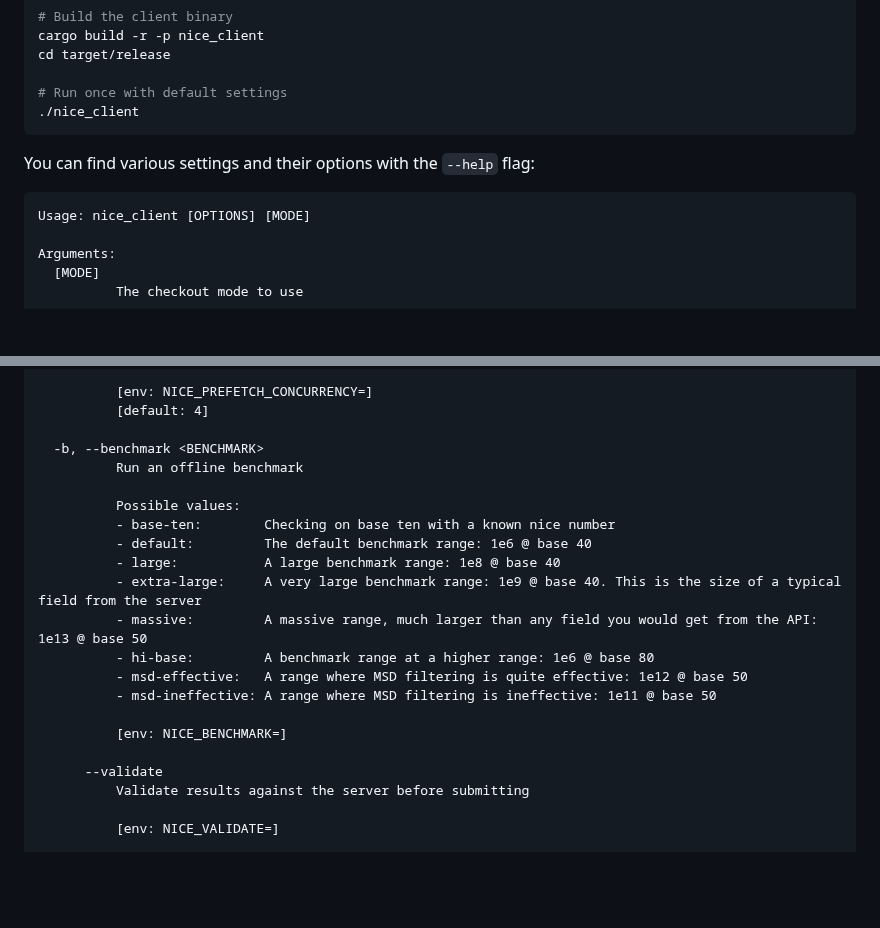
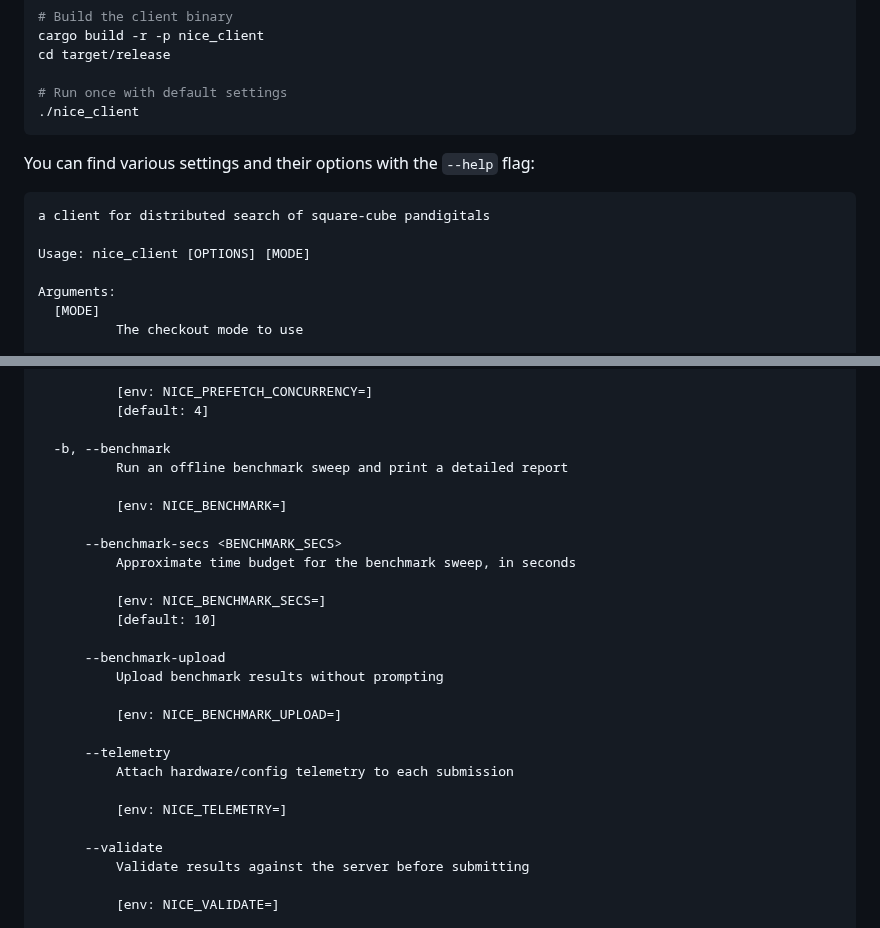
Before and after one commit to wasabipesto/nice, a Markdown page: README.md, 2 parts joined by grey strips. Rendered like a GitHub page; blank space fills up the shorter version.

````diff
--- a/README.md
+++ b/README.md
@@ -59,6 +59,8 @@ cd target/release
 You can find various settings and their options with the `--help` flag:
 
 ```
+a client for distributed search of square-cube pandigitals
+
 Usage: nice_client [OPTIONS] [MODE]
 
 Arguments:
@@ -125,20 +127,26 @@ Options:
           [env: NICE_PREFETCH_CONCURRENCY=]
           [default: 4]
 
-  -b, --benchmark <BENCHMARK>
-          Run an offline benchmark
-
-          Possible values:
-          - base-ten:        Checking on base ten with a known nice number
-          - default:         The default benchmark range: 1e6 @ base 40
-          - large:           A large benchmark range: 1e8 @ base 40
-          - extra-large:     A very large benchmark range: 1e9 @ base 40. This is the size of a typical field from the server
-          - massive:         A massive range, much larger than any field you would get from the API: 1e13 @ base 50
-          - hi-base:         A benchmark range at a higher range: 1e6 @ base 80
-          - msd-effective:   A range where MSD filtering is quite effective: 1e12 @ base 50
-          - msd-ineffective: A range where MSD filtering is ineffective: 1e11 @ base 50
+  -b, --benchmark
+          Run an offline benchmark sweep and print a detailed report
 
           [env: NICE_BENCHMARK=]
+
+      --benchmark-secs <BENCHMARK_SECS>
+          Approximate time budget for the benchmark sweep, in seconds
+
+          [env: NICE_BENCHMARK_SECS=]
+          [default: 10]
+
+      --benchmark-upload
+          Upload benchmark results without prompting
+
+          [env: NICE_BENCHMARK_UPLOAD=]
+
+      --telemetry
+          Attach hardware/config telemetry to each submission
+
+          [env: NICE_TELEMETRY=]
 
       --validate
           Validate results against the server before submitting
````
Also changed, not shown: other parts of README.md (+64 -3 lines).
